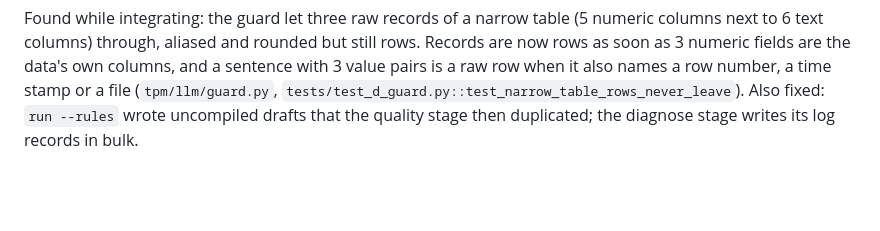
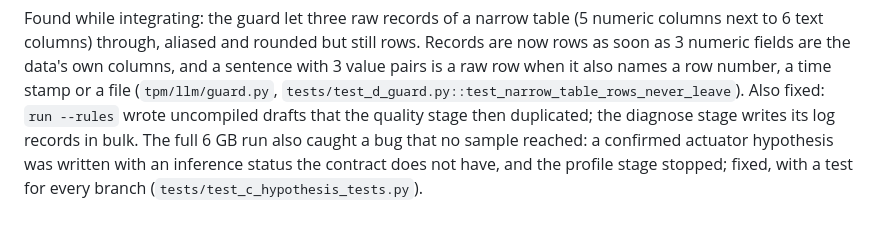
Before and after one commit to tommy2006/abarofchocolate, a Markdown page: docs/worklog/round6_lead.md, the part around the change. Rendered like a GitHub page; blank space fills up the shorter version.

Commit message:
Worklog: the profile bug found by the full run
Co-Authored-By: Claude Opus 5 <noreply@anthropic.com>
Claude-Session: https://claude.ai/code/session_01EtLgKbNjjTHY5uNeFfmEt4

```diff
--- a/docs/worklog/round6_lead.md
+++ b/docs/worklog/round6_lead.md
@@ -43,3 +43,6 @@ columns) through, aliased and rounded but still rows. Records are now rows as so
 own columns, and a sentence with 3 value pairs is a raw row when it also names a row number, a time stamp or a file
 (`tpm/llm/guard.py`, `tests/test_d_guard.py::test_narrow_table_rows_never_leave`). Also fixed: `run --rules` wrote
 uncompiled drafts that the quality stage then duplicated; the diagnose stage writes its log records in bulk.
+The full 6 GB run also caught a bug that no sample reached: a confirmed actuator hypothesis was written with an inference
+status the contract does not have, and the profile stage stopped; fixed, with a test for every branch
+(`tests/test_c_hypothesis_tests.py`).
```
